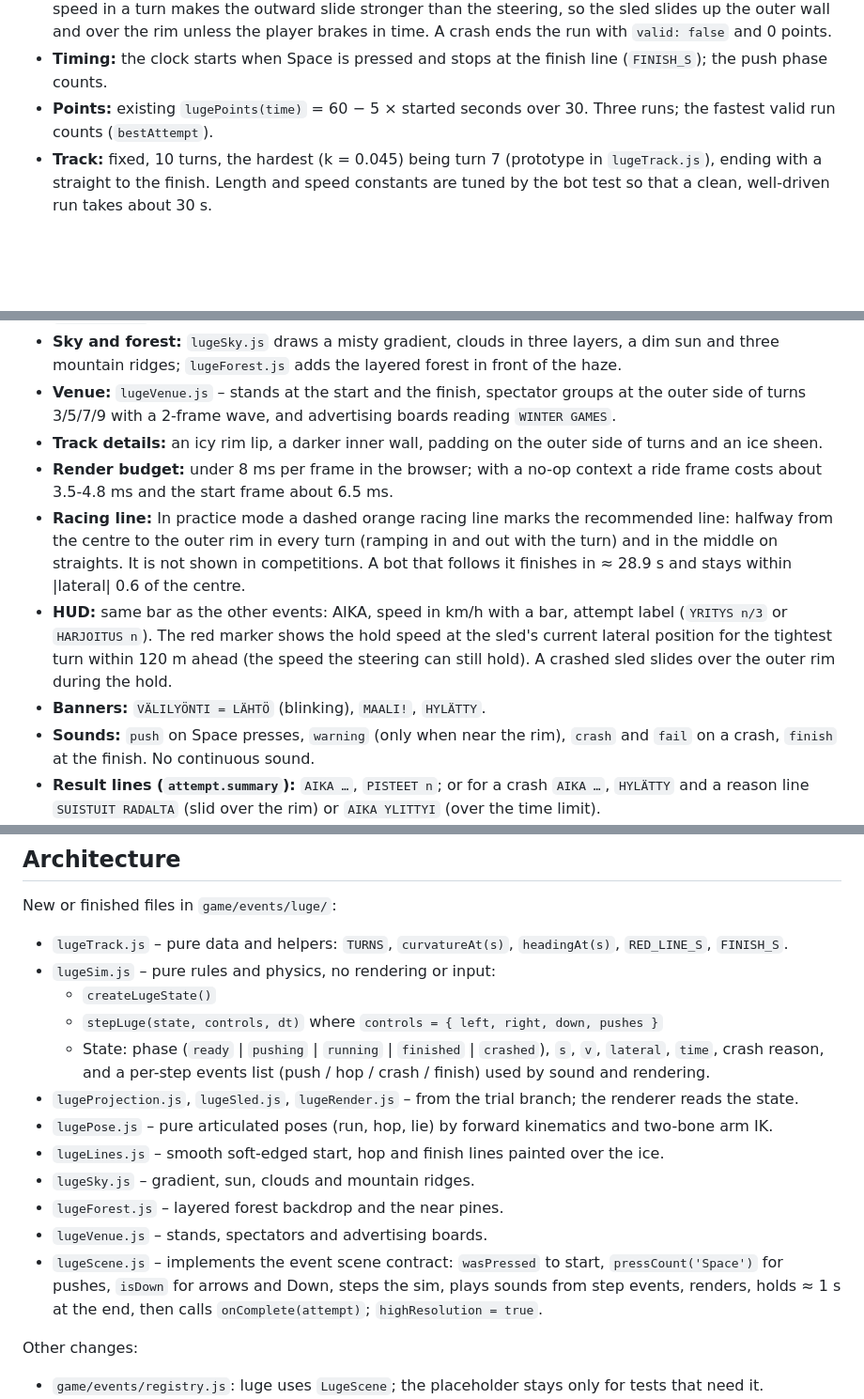
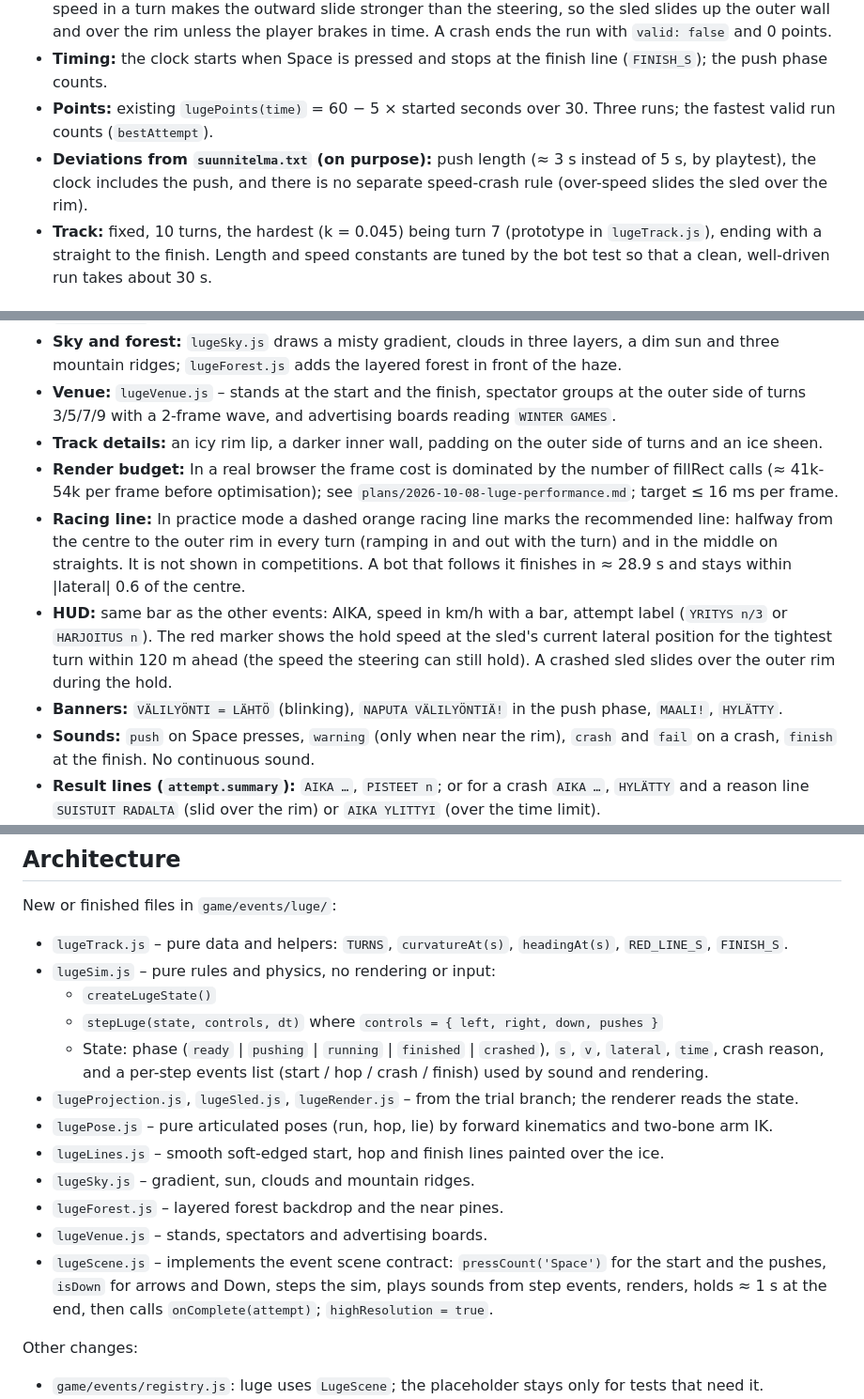
Before and after one commit to JouniJokelainen/winter-games, a Markdown page: plans/2026-10-08-luge-design.md, 3 parts joined by grey strips. Shown at 94% size. Drawn GitHub-style; blank space fills up the shorter version.

```diff
--- a/plans/2026-10-08-luge-design.md
+++ b/plans/2026-10-08-luge-design.md
@@ -15,6 +15,7 @@ Replaces the luge placeholder with a real event. Product rules: `suunnitelma.txt
 - **Crash (run rejected):** A crash happens only when the sled reaches the rim (`|lateral| ≥ 1`, `SUISTUIT RADALTA`) or a run is still going after 45 s (`AIKA YLITTYI`). There is no separate speed limit: too much speed in a turn makes the outward slide stronger than the steering, so the sled slides up the outer wall and over the rim unless the player brakes in time. A crash ends the run with `valid: false` and 0 points.
 - **Timing:** the clock starts when Space is pressed and stops at the finish line (`FINISH_S`); the push phase counts.
 - **Points:** existing `lugePoints(time)` = 60 − 5 × started seconds over 30. Three runs; the fastest valid run counts (`bestAttempt`).
+- **Deviations from `suunnitelma.txt` (on purpose):** push length (≈ 3 s instead of 5 s, by playtest), the clock includes the push, and there is no separate speed-crash rule (over-speed slides the sled over the rim).
 - **Track:** fixed, 10 turns, the hardest (k = 0.045) being turn 7 (prototype in `lugeTrack.js`), ending with a straight to the finish. Length and speed constants are tuned by the bot test so that a clean, well-driven run takes about 30 s.
 
 ## Physics (values tuned by the bot test)
@@ -30,10 +31,10 @@ Replaces the luge placeholder with a real event. Product rules: `suunnitelma.txt
 - **Sky and forest:** `lugeSky.js` draws a misty gradient, clouds in three layers, a dim sun and three mountain ridges; `lugeForest.js` adds the layered forest in front of the haze.
 - **Venue:** `lugeVenue.js` – stands at the start and the finish, spectator groups at the outer side of turns 3/5/7/9 with a 2-frame wave, and advertising boards reading `WINTER GAMES`.
 - **Track details:** an icy rim lip, a darker inner wall, padding on the outer side of turns and an ice sheen.
-- **Render budget:** under 8 ms per frame in the browser; with a no-op context a ride frame costs about 3.5-4.8 ms and the start frame about 6.5 ms.
+- **Render budget:** In a real browser the frame cost is dominated by the number of fillRect calls (≈ 41k-54k per frame before optimisation); see `plans/2026-10-08-luge-performance.md`; target ≤ 16 ms per frame.
 - **Racing line:** In practice mode a dashed orange racing line marks the recommended line: halfway from the centre to the outer rim in every turn (ramping in and out with the turn) and in the middle on straights. It is not shown in competitions. A bot that follows it finishes in ≈ 28.9 s and stays within |lateral| 0.6 of the centre.
 - **HUD:** same bar as the other events: AIKA, speed in km/h with a bar, attempt label (`YRITYS n/3` or `HARJOITUS n`). The red marker shows the hold speed at the sled's current lateral position for the tightest turn within 120 m ahead (the speed the steering can still hold). A crashed sled slides over the outer rim during the hold.
-- **Banners:** `VÄLILYÖNTI = LÄHTÖ` (blinking), `MAALI!`, `HYLÄTTY`.
+- **Banners:** `VÄLILYÖNTI = LÄHTÖ` (blinking), `NAPUTA VÄLILYÖNTIÄ!` in the push phase, `MAALI!`, `HYLÄTTY`.
 - **Sounds:** `push` on Space presses, `warning` (only when near the rim), `crash` and `fail` on a crash, `finish` at the finish. No continuous sound.
 - **Result lines (`attempt.summary`):** `AIKA …`, `PISTEET n`; or for a crash `AIKA …`, `HYLÄTTY` and a reason line `SUISTUIT RADALTA` (slid over the rim) or `AIKA YLITTYI` (over the time limit).
 
@@ -45,14 +46,14 @@ New or finished files in `game/events/luge/`:
 - `lugeSim.js` – pure rules and physics, no rendering or input:
   - `createLugeState()`
   - `stepLuge(state, controls, dt)` where `controls = { left, right, down, pushes }`
-  - State: phase (`ready` | `pushing` | `running` | `finished` | `crashed`), `s`, `v`, `lateral`, `time`, crash reason, and a per-step events list (push / hop / crash / finish) used by sound and rendering.
+  - State: phase (`ready` | `pushing` | `running` | `finished` | `crashed`), `s`, `v`, `lateral`, `time`, crash reason, and a per-step events list (start / hop / crash / finish) used by sound and rendering.
 - `lugeProjection.js`, `lugeSled.js`, `lugeRender.js` – from the trial branch; the renderer reads the state.
 - `lugePose.js` – pure articulated poses (run, hop, lie) by forward kinematics and two-bone arm IK.
 - `lugeLines.js` – smooth soft-edged start, hop and finish lines painted over the ice.
 - `lugeSky.js` – gradient, sun, clouds and mountain ridges.
 - `lugeForest.js` – layered forest backdrop and the near pines.
 - `lugeVenue.js` – stands, spectators and advertising boards.
-- `lugeScene.js` – implements the event scene contract: `wasPressed` to start, `pressCount('Space')` for pushes, `isDown` for arrows and Down, steps the sim, plays sounds from step events, renders, holds ≈ 1 s at the end, then calls `onComplete(attempt)`; `highResolution = true`.
+- `lugeScene.js` – implements the event scene contract: `pressCount('Space')` for the start and the pushes, `isDown` for arrows and Down, steps the sim, plays sounds from step events, renders, holds ≈ 1 s at the end, then calls `onComplete(attempt)`; `highResolution = true`.
 
 Other changes:
 
```
Also changed, not shown: other parts of plans/2026-10-08-luge-design.md (+0 -1 lines), docs/spec.md (+9 -5 lines).
